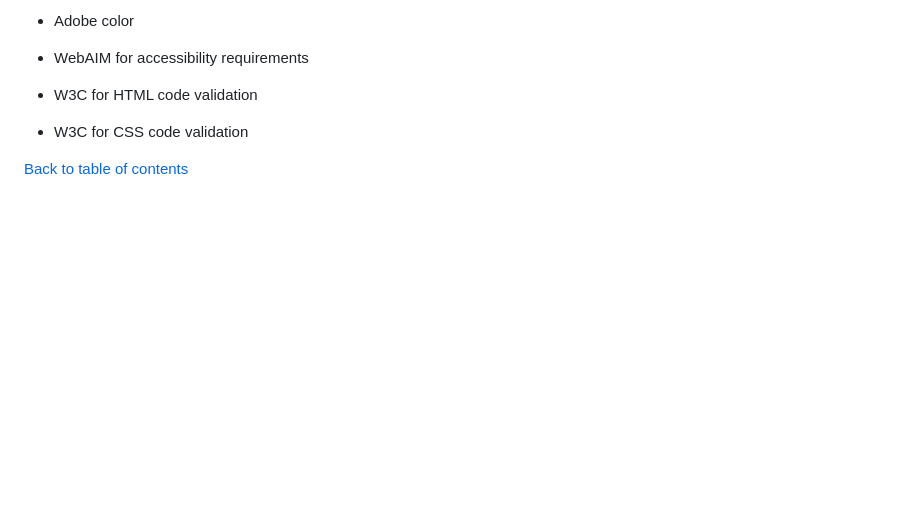
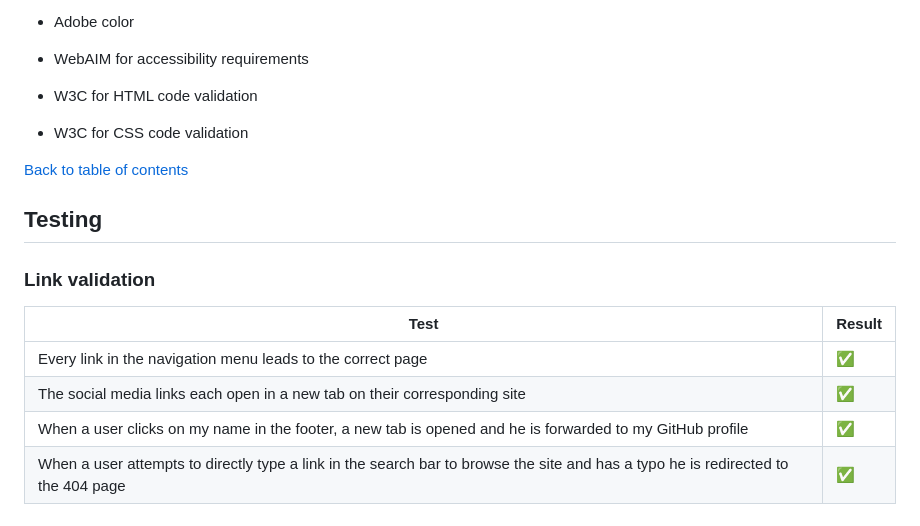
Before and after one commit to alexstrauch/dm-quiz, a Markdown page: README.md, the part around the change. GitHub-like rendering; blank space fills up the shorter version.

Commit message:
docs: Add link validation to testing section

```diff
--- a/README.md
+++ b/README.md
@@ -270,3 +270,14 @@ The website contains 2 pages in total.
 - W3C for CSS code validation
 
 [Back to table of contents](#table-of-contents)
+
+## Testing
+
+### Link validation
+
+| Test                                                                                                                              | Result             |
+| --------------------------------------------------------------------------------------------------------------------------------- | ------------------ |
+| Every link in the navigation menu leads to the correct page                                                                       | :white_check_mark: |
+| The social media links each open in a new tab on their corresponding site                                                         | :white_check_mark: |
+| When a user clicks on my name in the footer, a new tab is opened and he is forwarded to my GitHub profile                         | :white_check_mark: |
+| When a user attempts to directly type a link in the search bar to browse the site and has a typo he is redirected to the 404 page | :white_check_mark: |
```
